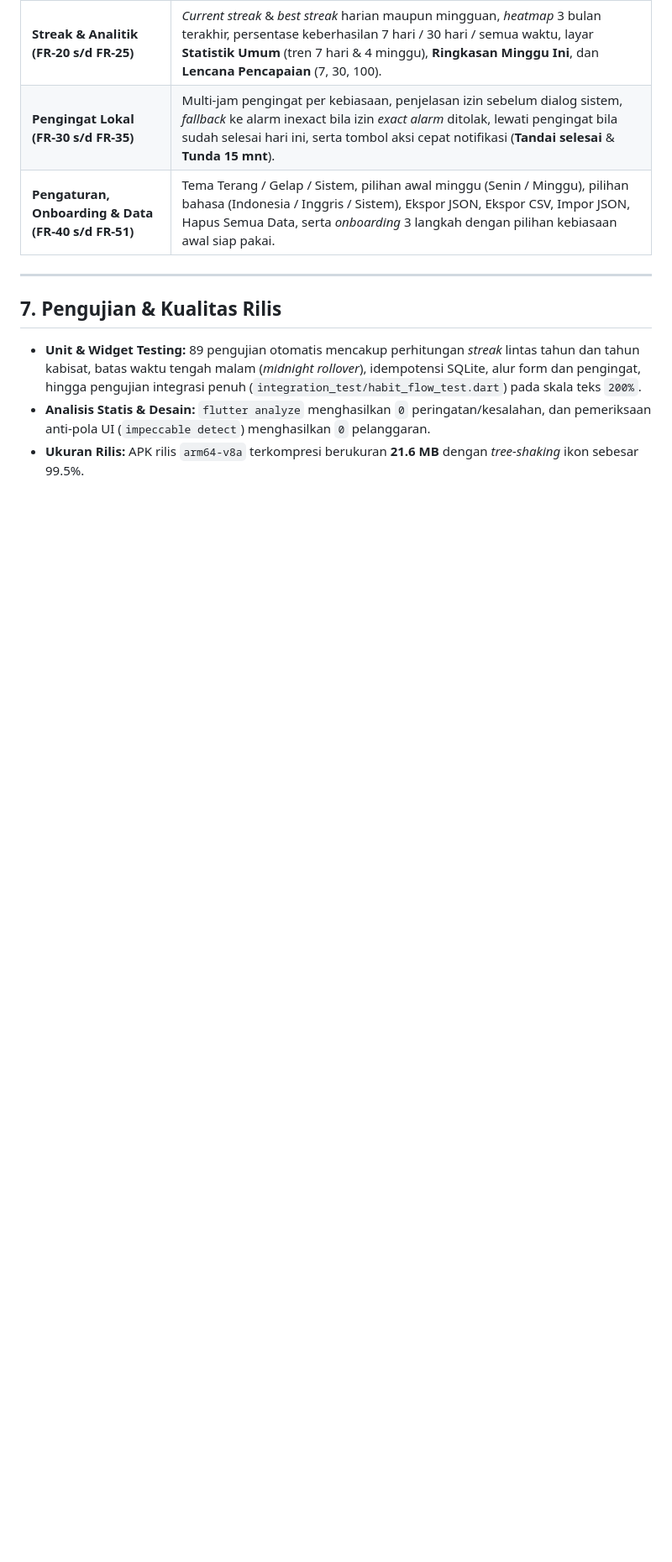
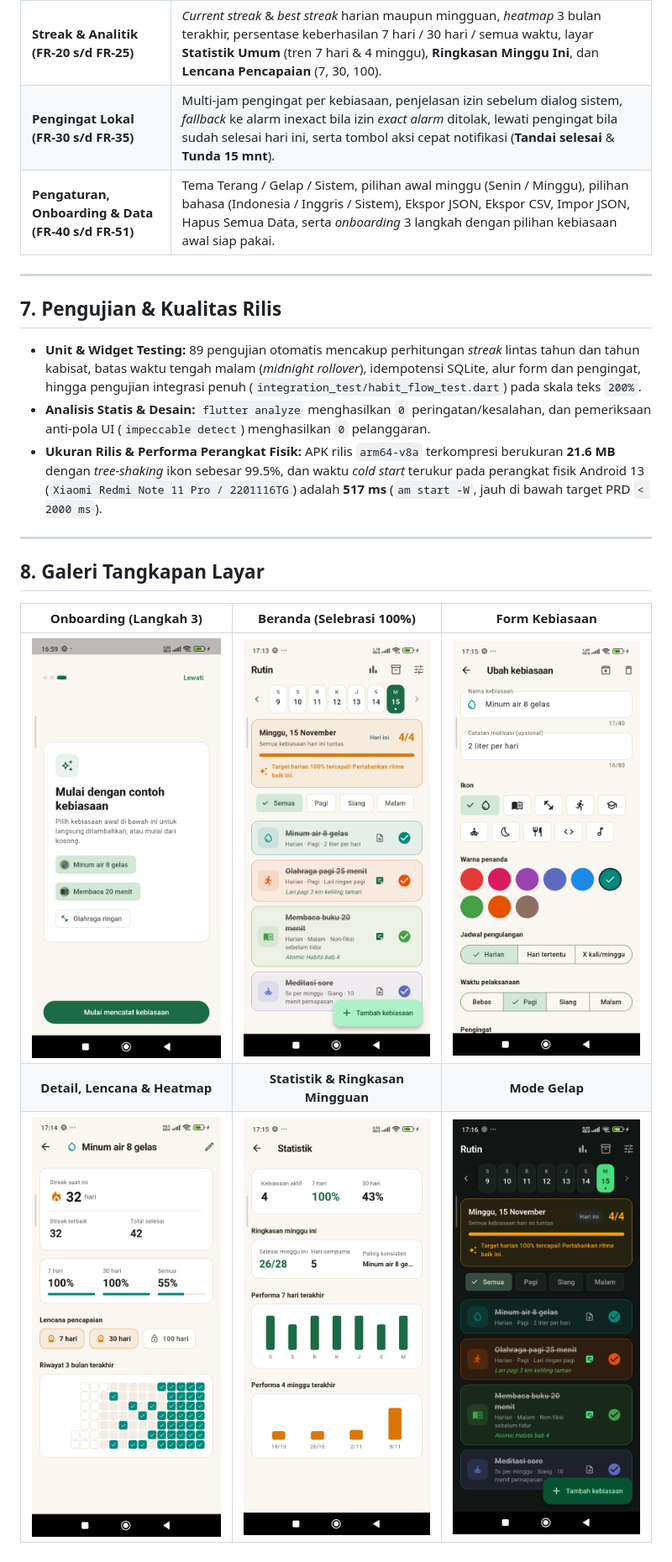
Before and after one commit to alkhairan18/myhabit, a Markdown page: docs/case-study.md, the part around one of its changes. Shown at 84% size. Drawn GitHub-style; pictures changed too: docs/screenshots/01-onboarding.png (added), docs/screenshots/02-home-celebration.png (added), docs/screenshots/03-habit-form.png (added); blank space fills up the shorter version.

```diff
--- a/docs/case-study.md
+++ b/docs/case-study.md
@@ -109,4 +110,14 @@ flowchart TD
 
 - **Unit & Widget Testing:** 89 pengujian otomatis mencakup perhitungan *streak* lintas tahun dan tahun kabisat, batas waktu tengah malam (*midnight rollover*), idempotensi SQLite, alur form dan pengingat, hingga pengujian integrasi penuh (`integration_test/habit_flow_test.dart`) pada skala teks `200%`.
 - **Analisis Statis & Desain:** `flutter analyze` menghasilkan `0` peringatan/kesalahan, dan pemeriksaan anti-pola UI (`impeccable detect`) menghasilkan `0` pelanggaran.
-- **Ukuran Rilis:** APK rilis `arm64-v8a` terkompresi berukuran **21.6 MB** dengan *tree-shaking* ikon sebesar 99.5%.
+- **Ukuran Rilis & Performa Perangkat Fisik:** APK rilis `arm64-v8a` terkompresi berukuran **21.6 MB** dengan *tree-shaking* ikon sebesar 99.5%, dan waktu *cold start* terukur pada perangkat fisik Android 13 (`Xiaomi Redmi Note 11 Pro / 2201116TG`) adalah **517 ms** (`am start -W`, jauh di bawah target PRD `< 2000 ms`).
+
+---
+
+## 8. Galeri Tangkapan Layar
+
+| Onboarding (Langkah 3) | Beranda (Selebrasi 100%) | Form Kebiasaan |
+| :---: | :---: | :---: |
+| ![Onboarding](screenshots/01-onboarding.png) | ![Beranda](screenshots/02-home-celebration.png) | ![Form Kebiasaan](screenshots/03-habit-form.png) |
+| **Detail, Lencana & Heatmap** | **Statistik & Ringkasan Mingguan** | **Mode Gelap** |
+| ![Detail Kebiasaan](screenshots/04-habit-detail.png) | ![Statistik](screenshots/05-overall-stats.png) | ![Mode Gelap](screenshots/06-dark-mode.png) |
```
Also changed, not shown: other parts of docs/case-study.md (+1 -0 lines), README.md (+10 -0 lines).
